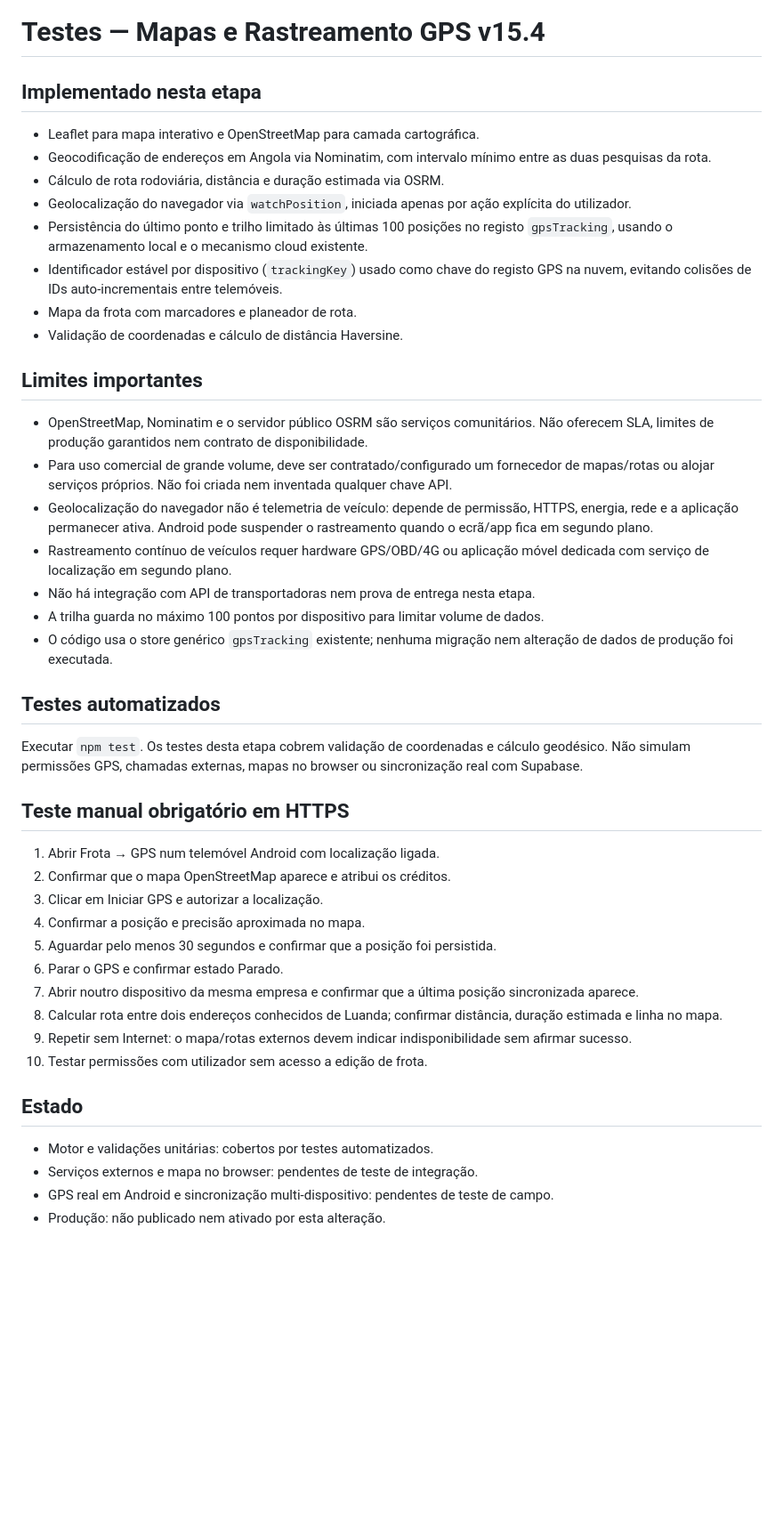
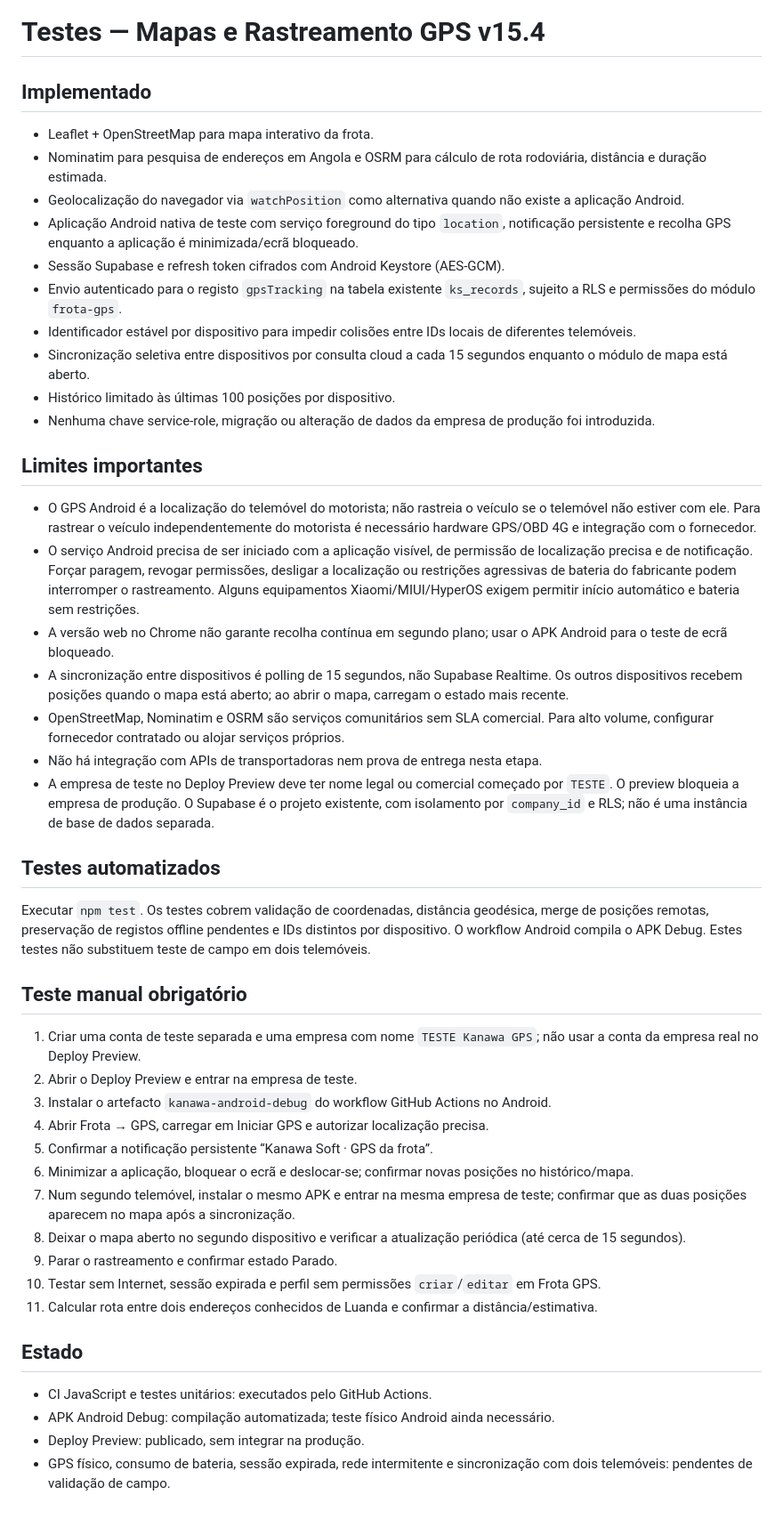
Before and after one commit to dpedroservice-code/Kanawasoftv15.2, a Markdown page: docs/TESTE-V15.4-MAPAS-RASTREAMENTO.md, the part around the change. Shown at 89% size. GitHub-like rendering; blank space fills up the shorter version.

Commit message:
docs(gps): update Android native and multi-device field test plan

```diff
--- a/docs/TESTE-V15.4-MAPAS-RASTREAMENTO.md
+++ b/docs/TESTE-V15.4-MAPAS-RASTREAMENTO.md
@@ -1,41 +1,44 @@
 # Testes — Mapas e Rastreamento GPS v15.4
 
-## Implementado nesta etapa
-- Leaflet para mapa interativo e OpenStreetMap para camada cartográfica.
-- Geocodificação de endereços em Angola via Nominatim, com intervalo mínimo entre as duas pesquisas da rota.
-- Cálculo de rota rodoviária, distância e duração estimada via OSRM.
-- Geolocalização do navegador via `watchPosition`, iniciada apenas por ação explícita do utilizador.
-- Persistência do último ponto e trilho limitado às últimas 100 posições no registo `gpsTracking`, usando o armazenamento local e o mecanismo cloud existente.
-- Identificador estável por dispositivo (`trackingKey`) usado como chave do registo GPS na nuvem, evitando colisões de IDs auto-incrementais entre telemóveis.
-- Mapa da frota com marcadores e planeador de rota.
-- Validação de coordenadas e cálculo de distância Haversine.
+## Implementado
+- Leaflet + OpenStreetMap para mapa interativo da frota.
+- Nominatim para pesquisa de endereços em Angola e OSRM para cálculo de rota rodoviária, distância e duração estimada.
+- Geolocalização do navegador via `watchPosition` como alternativa quando não existe a aplicação Android.
+- Aplicação Android nativa de teste com serviço foreground do tipo `location`, notificação persistente e recolha GPS enquanto a aplicação é minimizada/ecrã bloqueado.
+- Sessão Supabase e refresh token cifrados com Android Keystore (AES-GCM).
+- Envio autenticado para o registo `gpsTracking` na tabela existente `ks_records`, sujeito a RLS e permissões do módulo `frota-gps`.
+- Identificador estável por dispositivo para impedir colisões entre IDs locais de diferentes telemóveis.
+- Sincronização seletiva entre dispositivos por consulta cloud a cada 15 segundos enquanto o módulo de mapa está aberto.
+- Histórico limitado às últimas 100 posições por dispositivo.
+- Nenhuma chave service-role, migração ou alteração de dados da empresa de produção foi introduzida.
 
 ## Limites importantes
-- OpenStreetMap, Nominatim e o servidor público OSRM são serviços comunitários. Não oferecem SLA, limites de produção garantidos nem contrato de disponibilidade.
-- Para uso comercial de grande volume, deve ser contratado/configurado um fornecedor de mapas/rotas ou alojar serviços próprios. Não foi criada nem inventada qualquer chave API.
-- Geolocalização do navegador não é telemetria de veículo: depende de permissão, HTTPS, energia, rede e a aplicação permanecer ativa. Android pode suspender o rastreamento quando o ecrã/app fica em segundo plano.
-- Rastreamento contínuo de veículos requer hardware GPS/OBD/4G ou aplicação móvel dedicada com serviço de localização em segundo plano.
-- Não há integração com API de transportadoras nem prova de entrega nesta etapa.
-- A trilha guarda no máximo 100 pontos por dispositivo para limitar volume de dados.
-- O código usa o store genérico `gpsTracking` existente; nenhuma migração nem alteração de dados de produção foi executada.
+- O GPS Android é a localização do telemóvel do motorista; não rastreia o veículo se o telemóvel não estiver com ele. Para rastrear o veículo independentemente do motorista é necessário hardware GPS/OBD 4G e integração com o fornecedor.
+- O serviço Android precisa de ser iniciado com a aplicação visível, de permissão de localização precisa e de notificação. Forçar paragem, revogar permissões, desligar a localização ou restrições agressivas de bateria do fabricante podem interromper o rastreamento. Alguns equipamentos Xiaomi/MIUI/HyperOS exigem permitir início automático e bateria sem restrições.
+- A versão web no Chrome não garante recolha contínua em segundo plano; usar o APK Android para o teste de ecrã bloqueado.
+- A sincronização entre dispositivos é polling de 15 segundos, não Supabase Realtime. Os outros dispositivos recebem posições quando o mapa está aberto; ao abrir o mapa, carregam o estado mais recente.
+- OpenStreetMap, Nominatim e OSRM são serviços comunitários sem SLA comercial. Para alto volume, configurar fornecedor contratado ou alojar serviços próprios.
+- Não há integração com APIs de transportadoras nem prova de entrega nesta etapa.
+- A empresa de teste no Deploy Preview deve ter nome legal ou comercial começado por `TESTE`. O preview bloqueia a empresa de produção. O Supabase é o projeto existente, com isolamento por `company_id` e RLS; não é uma instância de base de dados separada.
 
 ## Testes automatizados
-Executar `npm test`. Os testes desta etapa cobrem validação de coordenadas e cálculo geodésico. Não simulam permissões GPS, chamadas externas, mapas no browser ou sincronização real com Supabase.
+Executar `npm test`. Os testes cobrem validação de coordenadas, distância geodésica, merge de posições remotas, preservação de registos offline pendentes e IDs distintos por dispositivo. O workflow Android compila o APK Debug. Estes testes não substituem teste de campo em dois telemóveis.
 
-## Teste manual obrigatório em HTTPS
-1. Abrir Frota → GPS num telemóvel Android com localização ligada.
-2. Confirmar que o mapa OpenStreetMap aparece e atribui os créditos.
-3. Clicar em Iniciar GPS e autorizar a localização.
-4. Confirmar a posição e precisão aproximada no mapa.
-5. Aguardar pelo menos 30 segundos e confirmar que a posição foi persistida.
-6. Parar o GPS e confirmar estado Parado.
-7. Abrir noutro dispositivo da mesma empresa e confirmar que a última posição sincronizada aparece.
-8. Calcular rota entre dois endereços conhecidos de Luanda; confirmar distância, duração estimada e linha no mapa.
-9. Repetir sem Internet: o mapa/rotas externos devem indicar indisponibilidade sem afirmar sucesso.
-10. Testar permissões com utilizador sem acesso a edição de frota.
+## Teste manual obrigatório
+1. Criar uma conta de teste separada e uma empresa com nome `TESTE Kanawa GPS`; não usar a conta da empresa real no Deploy Preview.
+2. Abrir o Deploy Preview e entrar na empresa de teste.
+3. Instalar o artefacto `kanawa-android-debug` do workflow GitHub Actions no Android.
+4. Abrir Frota → GPS, carregar em Iniciar GPS e autorizar localização precisa.
+5. Confirmar a notificação persistente “Kanawa Soft · GPS da frota”.
+6. Minimizar a aplicação, bloquear o ecrã e deslocar-se; confirmar novas posições no histórico/mapa.
+7. Num segundo telemóvel, instalar o mesmo APK e entrar na mesma empresa de teste; confirmar que as duas posições aparecem no mapa após a sincronização.
+8. Deixar o mapa aberto no segundo dispositivo e verificar a atualização periódica (até cerca de 15 segundos).
+9. Parar o rastreamento e confirmar estado Parado.
+10. Testar sem Internet, sessão expirada e perfil sem permissões `criar`/`editar` em Frota GPS.
+11. Calcular rota entre dois endereços conhecidos de Luanda e confirmar a distância/estimativa.
 
 ## Estado
-- Motor e validações unitárias: cobertos por testes automatizados.
-- Serviços externos e mapa no browser: pendentes de teste de integração.
-- GPS real em Android e sincronização multi-dispositivo: pendentes de teste de campo.
-- Produção: não publicado nem ativado por esta alteração.
+- CI JavaScript e testes unitários: executados pelo GitHub Actions.
+- APK Android Debug: compilação automatizada; teste físico Android ainda necessário.
+- Deploy Preview: publicado, sem integrar na produção.
+- GPS físico, consumo de bateria, sessão expirada, rede intermitente e sincronização com dois telemóveis: pendentes de validação de campo.
```
